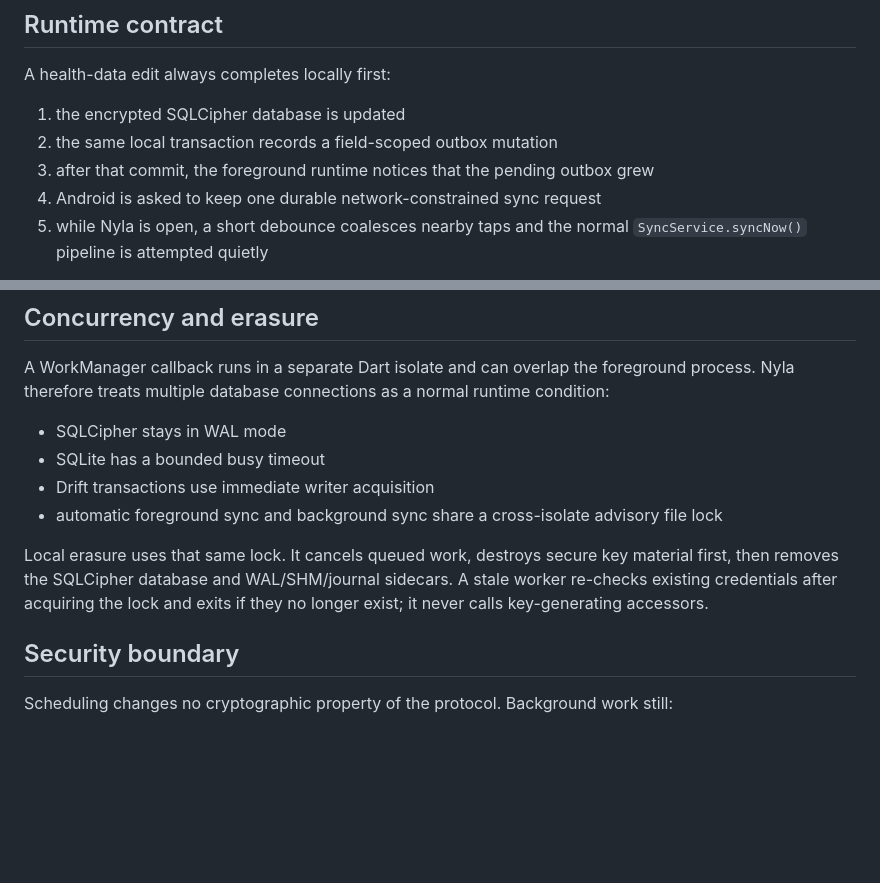
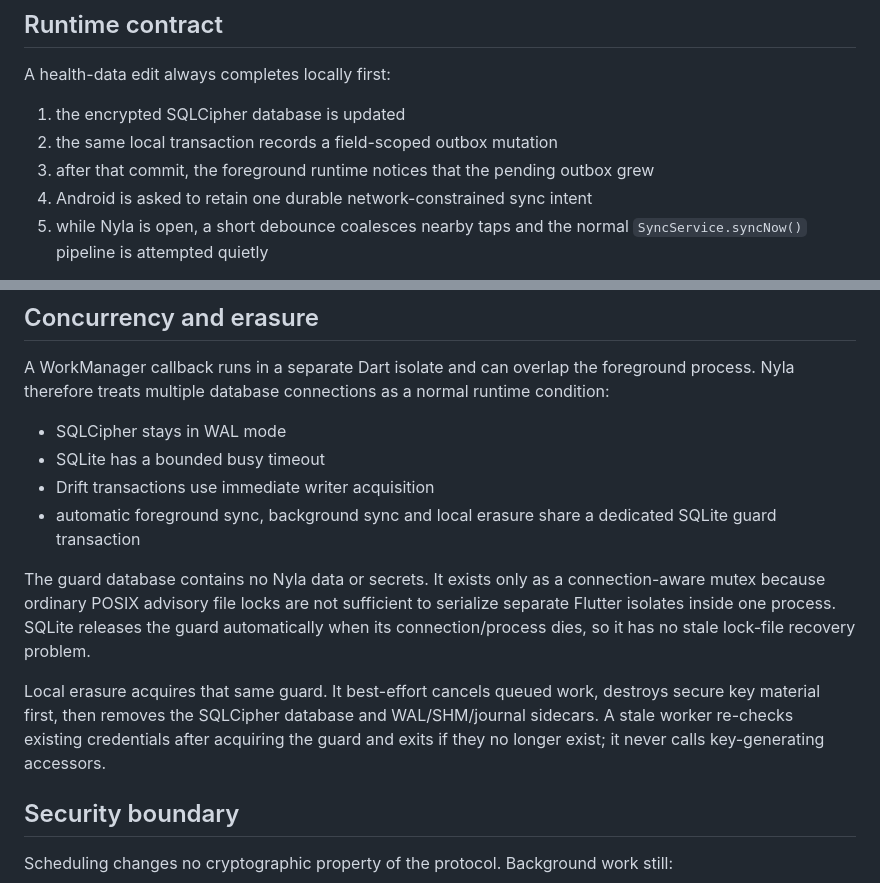
Before and after one commit to sidwiskers/nyla, a Markdown page: docs/SYNC_RUNTIME.md, 2 parts joined by grey strips. GitHub-like rendering; blank space fills up the shorter version.

Commit message:
Document SQLite cross-isolate guard

```diff
--- a/docs/SYNC_RUNTIME.md
+++ b/docs/SYNC_RUNTIME.md
@@ -9,7 +9,7 @@ A health-data edit always completes locally first:
 1. the encrypted SQLCipher database is updated
 2. the same local transaction records a field-scoped outbox mutation
 3. after that commit, the foreground runtime notices that the pending outbox grew
-4. Android is asked to keep one durable network-constrained sync request
+4. Android is asked to retain one durable network-constrained sync intent
 5. while Nyla is open, a short debounce coalesces nearby taps and the normal `SyncService.syncNow()` pipeline is attempted quietly
 
 The edit never waits for Cloudflare and never fails because background scheduling or networking is unavailable.
@@ -46,9 +46,11 @@ A WorkManager callback runs in a separate Dart isolate and can overlap the foreg
 - SQLCipher stays in WAL mode
 - SQLite has a bounded busy timeout
 - Drift transactions use immediate writer acquisition
-- automatic foreground sync and background sync share a cross-isolate advisory file lock
+- automatic foreground sync, background sync and local erasure share a dedicated SQLite guard transaction
 
-Local erasure uses that same lock. It cancels queued work, destroys secure key material first, then removes the SQLCipher database and WAL/SHM/journal sidecars. A stale worker re-checks existing credentials after acquiring the lock and exits if they no longer exist; it never calls key-generating accessors.
+The guard database contains no Nyla data or secrets. It exists only as a connection-aware mutex because ordinary POSIX advisory file locks are not sufficient to serialize separate Flutter isolates inside one process. SQLite releases the guard automatically when its connection/process dies, so it has no stale lock-file recovery problem.
+
+Local erasure acquires that same guard. It best-effort cancels queued work, destroys secure key material first, then removes the SQLCipher database and WAL/SHM/journal sidecars. A stale worker re-checks existing credentials after acquiring the guard and exits if they no longer exist; it never calls key-generating accessors.
 
 ## Security boundary
 
```
